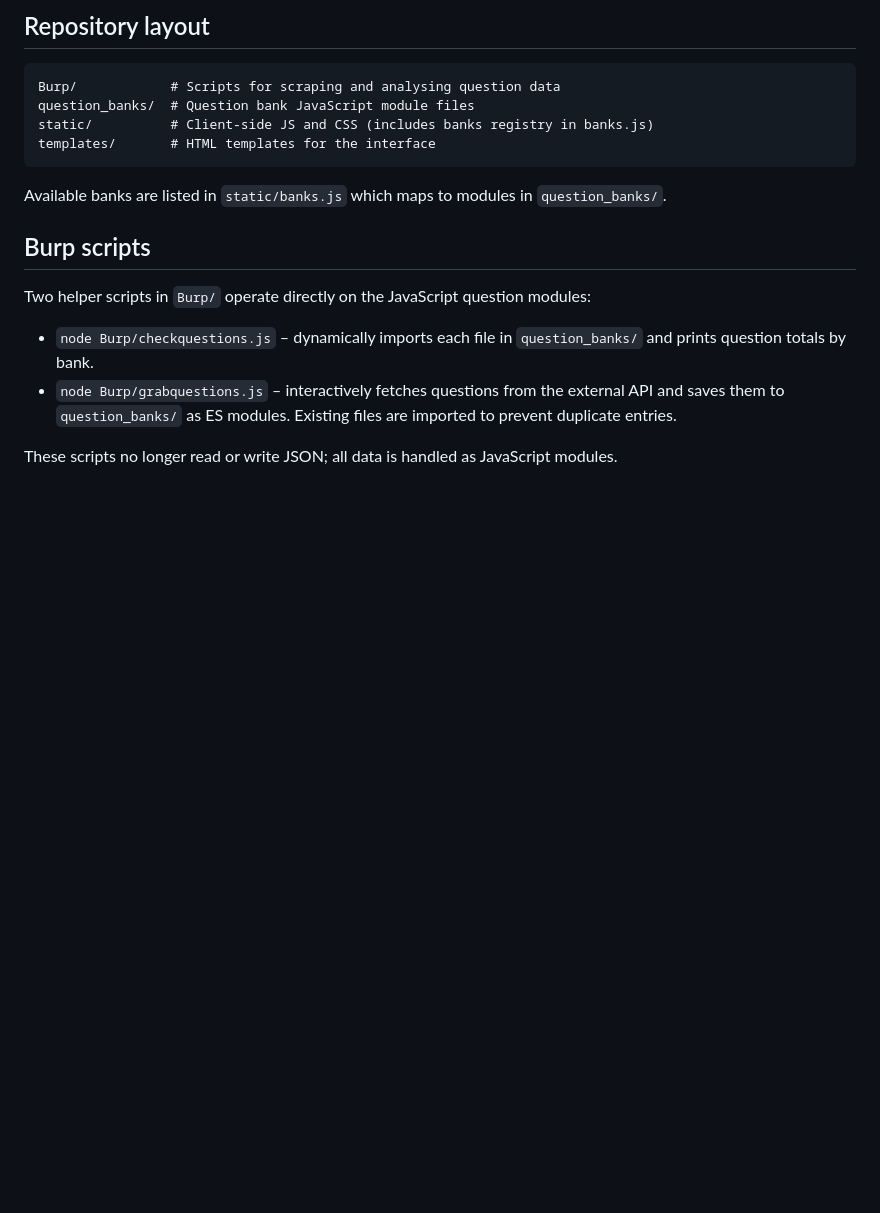
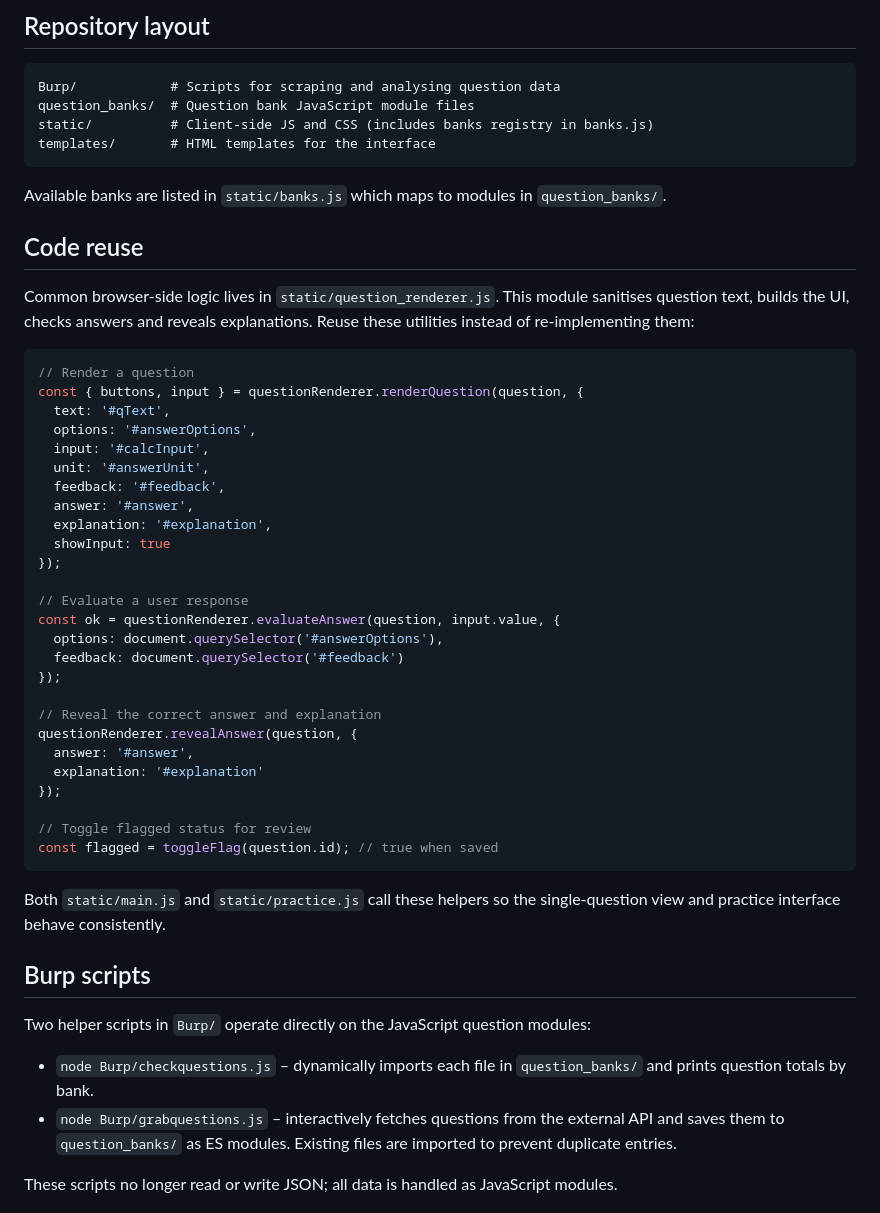
Before and after one commit to pravine9/question-bank, a Markdown page: README.md, the part around the change. GitHub-like rendering; blank space fills up the shorter version.

Commit message:
docs: document shared question helpers

````diff
--- a/README.md
+++ b/README.md
@@ -36,6 +36,44 @@ templates/       # HTML templates for the interface
 
 Available banks are listed in `static/banks.js` which maps to modules in
 `question_banks/`.
+
+## Code reuse
+
+Common browser-side logic lives in `static/question_renderer.js`. This module
+sanitises question text, builds the UI, checks answers and reveals
+explanations. Reuse these utilities instead of re‑implementing them:
+
+```javascript
+// Render a question
+const { buttons, input } = questionRenderer.renderQuestion(question, {
+  text: '#qText',
+  options: '#answerOptions',
+  input: '#calcInput',
+  unit: '#answerUnit',
+  feedback: '#feedback',
+  answer: '#answer',
+  explanation: '#explanation',
+  showInput: true
+});
+
+// Evaluate a user response
+const ok = questionRenderer.evaluateAnswer(question, input.value, {
+  options: document.querySelector('#answerOptions'),
+  feedback: document.querySelector('#feedback')
+});
+
+// Reveal the correct answer and explanation
+questionRenderer.revealAnswer(question, {
+  answer: '#answer',
+  explanation: '#explanation'
+});
+
+// Toggle flagged status for review
+const flagged = toggleFlag(question.id); // true when saved
+```
+
+Both `static/main.js` and `static/practice.js` call these helpers so the
+single‑question view and practice interface behave consistently.
 
 ## Burp scripts
 
````
